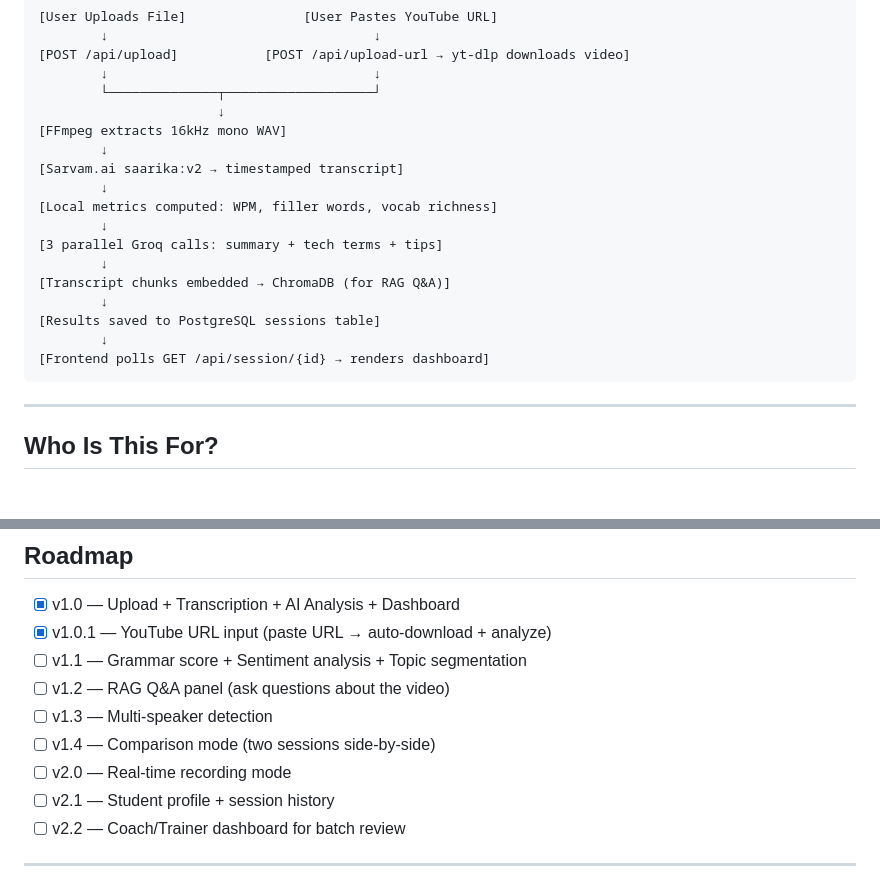
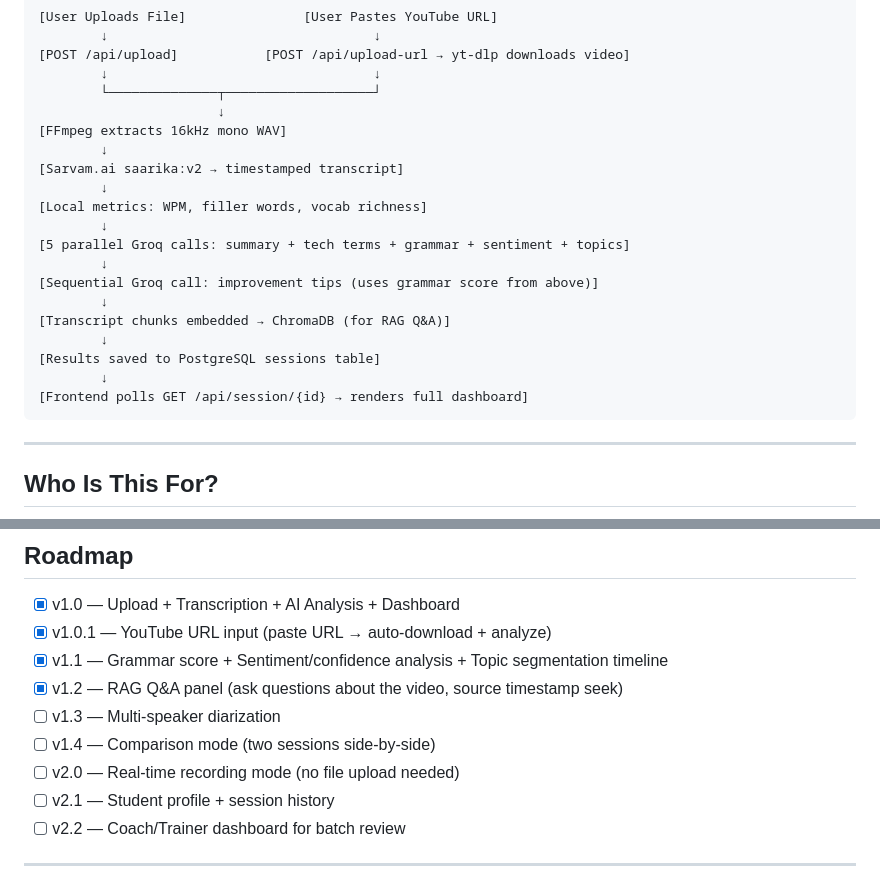
Before and after one commit to ppavankumar19/VaakAI, a Markdown page: README.md, 2 parts joined by grey strips. GitHub-like rendering; blank space fills up the shorter version.

````diff
--- a/README.md
+++ b/README.md
@@ -158,15 +182,17 @@ No build step. The frontend is automatically served at `http://localhost:8523/`
         ↓
 [Sarvam.ai saarika:v2 → timestamped transcript]
         ↓
-[Local metrics computed: WPM, filler words, vocab richness]
+[Local metrics: WPM, filler words, vocab richness]
         ↓
-[3 parallel Groq calls: summary + tech terms + tips]
+[5 parallel Groq calls: summary + tech terms + grammar + sentiment + topics]
+        ↓
+[Sequential Groq call: improvement tips (uses grammar score from above)]
         ↓
 [Transcript chunks embedded → ChromaDB (for RAG Q&A)]
         ↓
 [Results saved to PostgreSQL sessions table]
         ↓
-[Frontend polls GET /api/session/{id} → renders dashboard]
+[Frontend polls GET /api/session/{id} → renders full dashboard]
 ```
 
 ---
@@ -184,11 +210,11 @@ No build step. The frontend is automatically served at `http://localhost:8523/`
 
 - [x] v1.0 — Upload + Transcription + AI Analysis + Dashboard
 - [x] v1.0.1 — YouTube URL input (paste URL → auto-download + analyze)
-- [ ] v1.1 — Grammar score + Sentiment analysis + Topic segmentation
-- [ ] v1.2 — RAG Q&A panel (ask questions about the video)
-- [ ] v1.3 — Multi-speaker detection
+- [x] v1.1 — Grammar score + Sentiment/confidence analysis + Topic segmentation timeline
+- [x] v1.2 — RAG Q&A panel (ask questions about the video, source timestamp seek)
+- [ ] v1.3 — Multi-speaker diarization
 - [ ] v1.4 — Comparison mode (two sessions side-by-side)
-- [ ] v2.0 — Real-time recording mode
+- [ ] v2.0 — Real-time recording mode (no file upload needed)
 - [ ] v2.1 — Student profile + session history
 - [ ] v2.2 — Coach/Trainer dashboard for batch review
 
````
Also changed, not shown: other parts of README.md (+35 -11 lines).
